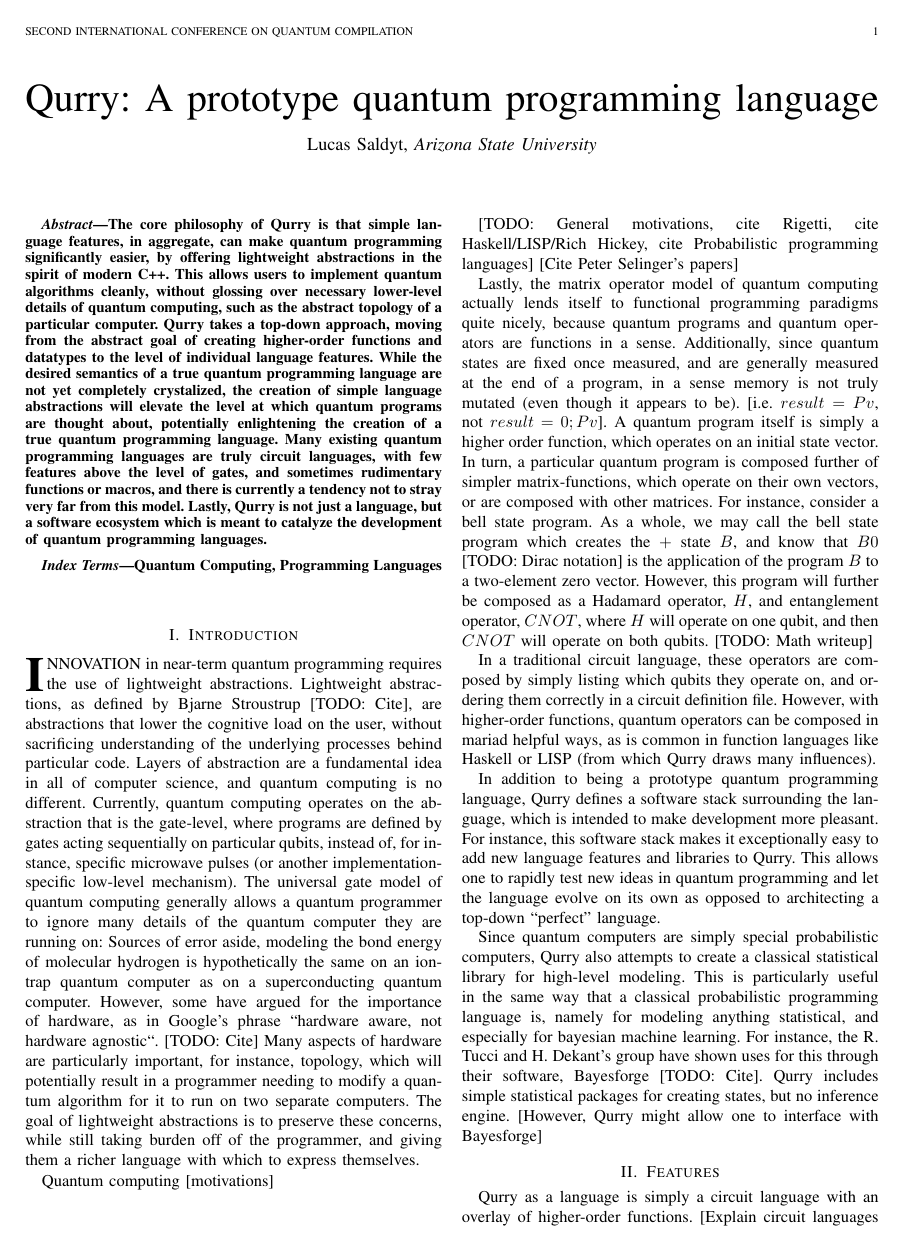
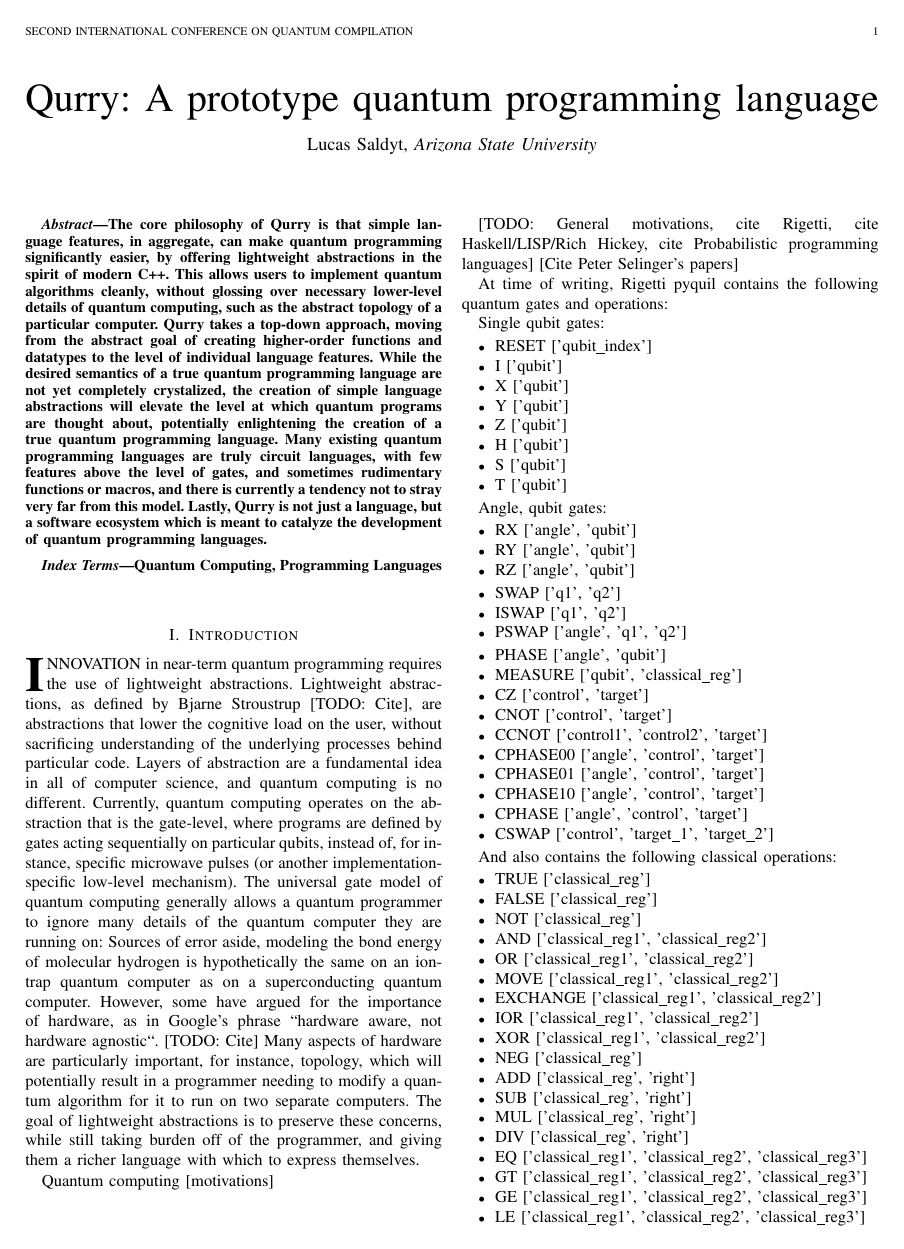
Before and after one commit to LSaldyt/Qurry, a LaTeX paper (paper/paper.tex): page 1 of 2 before the commit and page 1 of 3 after it. Compiled offline with pdfLaTeX.

Commit message:
Adds notes on existing pyquil functions

```diff
--- a/paper/paper.tex
+++ b/paper/paper.tex
@@ -419,3 +419,68 @@ Quantum computing [motivations]
 [TODO: General motivations, cite Rigetti, cite Haskell/LISP/Rich Hickey, cite Probabilistic programming languages]
 [Cite Peter Selinger's papers]
 
+At time of writing, Rigetti pyquil contains the following quantum gates and operations:
+
+Single qubit gates:
+
+\begin{itemize}
+    \item RESET ['qubit\_index']
+    \item I ['qubit']
+    \item X ['qubit']
+    \item Y ['qubit']
+    \item Z ['qubit']
+    \item H ['qubit']
+    \item S ['qubit']
+    \item T ['qubit']
+\end{itemize}
+
+Angle, qubit gates:
+
+\begin{itemize}
+    \item RX ['angle', 'qubit']
+    \item RY ['angle', 'qubit']
+    \item RZ ['angle', 'qubit']
+\end{itemize}
+
+\begin{itemize}
+    \item SWAP ['q1', 'q2']
+    \item ISWAP ['q1', 'q2']
+    \item PSWAP ['angle', 'q1', 'q2']
+\end{itemize}
+
+\begin{itemize}
+    \item PHASE ['angle', 'qubit']
+    \item MEASURE ['qubit', 'classical\_reg']
+    \item CZ ['control', 'target']
+    \item CNOT ['control', 'target']
+    \item CCNOT ['control1', 'control2', 'target']
+    \item CPHASE00 ['angle', 'control', 'target']
+    \item CPHASE01 ['angle', 'control', 'target']
+    \item CPHASE10 ['angle', 'control', 'target']
+    \item CPHASE ['angle', 'control', 'target']
+    \item CSWAP ['control', 'target\_1', 'target\_2']
+\end{itemize}
+
+And also contains the following classical operations:
+
+\begin{itemize}
+    \item TRUE ['classical\_reg']
+    \item FALSE ['classical\_reg']
+    \item NOT ['classical\_reg']
+    \item AND ['classical\_reg1', 'classical\_reg2']
+    \item OR ['classical\_reg1', 'classical\_reg2']
+    \item MOVE ['classical\_reg1', 'classical\_reg2']
+    \item EXCHANGE ['classical\_reg1', 'classical\_reg2']
+    \item IOR ['classical\_reg1', 'classical\_reg2']
+    \item XOR ['classical\_reg1', 'classical\_reg2']
+    \item NEG ['classical\_reg']
+    \item ADD ['classical\_reg', 'right']
+    \item SUB ['classical\_reg', 'right']
+    \item MUL ['classical\_reg', 'right']
+    \item DIV ['classical\_reg', 'right']
+    \item EQ ['classical\_reg1', 'classical\_reg2', 'classical\_reg3']
+    \item GT ['classical\_reg1', 'classical\_reg2', 'classical\_reg3']
+    \item GE ['classical\_reg1', 'classical\_reg2', 'classical\_reg3']
+    \item LE ['classical\_reg1', 'classical\_reg2', 'classical\_reg3']
+    \item LT ['classical\_reg1', 'classical\_reg2', 'classical\_reg3']
+    \item LOAD ['target\_reg', 'region\_name', 'offset\_reg']
```
Also changed, not shown: paper/paper.pdf, paper/paper.tex (17 more changed lines).
